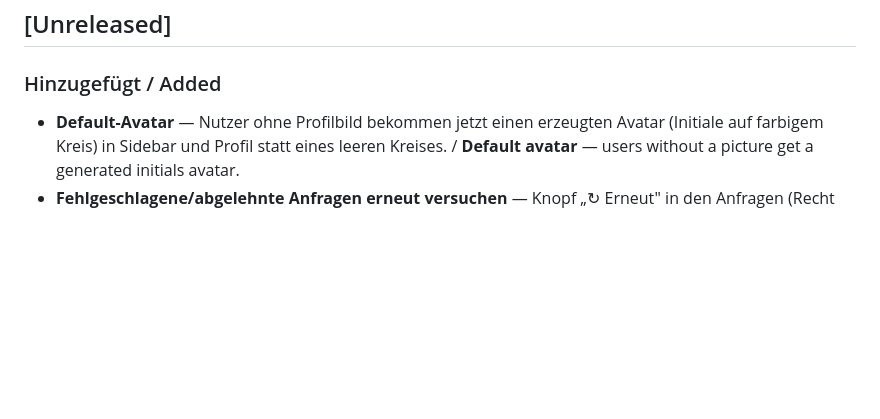
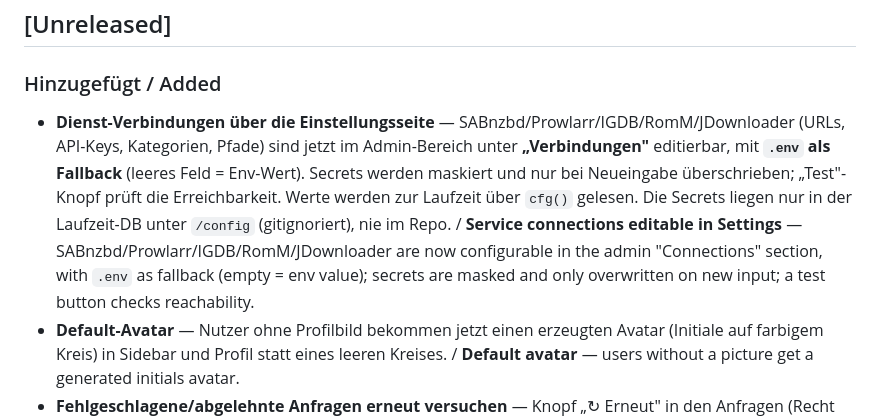
Before and after one commit to Sparxx947/romseerr, a Markdown page: CHANGELOG.md, the part around the change. Rendered like a GitHub page; blank space fills up the shorter version.

Commit message:
docs(changelog): note connections-in-settings

```diff
--- a/CHANGELOG.md
+++ b/CHANGELOG.md
@@ -7,6 +7,15 @@ Versionierung nach [SemVer](https://semver.org/lang/de/).
 ## [Unreleased]
 
 ### Hinzugefügt / Added
+- **Dienst-Verbindungen über die Einstellungsseite** — SABnzbd/Prowlarr/IGDB/RomM/JDownloader
+  (URLs, API-Keys, Kategorien, Pfade) sind jetzt im Admin-Bereich unter **„Verbindungen"**
+  editierbar, mit **`.env` als Fallback** (leeres Feld = Env-Wert). Secrets werden maskiert und
+  nur bei Neueingabe überschrieben; „Test"-Knopf prüft die Erreichbarkeit. Werte werden zur
+  Laufzeit über `cfg()` gelesen. Die Secrets liegen nur in der Laufzeit-DB unter `/config`
+  (gitignoriert), nie im Repo. /
+  **Service connections editable in Settings** — SABnzbd/Prowlarr/IGDB/RomM/JDownloader are now
+  configurable in the admin "Connections" section, with `.env` as fallback (empty = env value);
+  secrets are masked and only overwritten on new input; a test button checks reachability.
 - **Default-Avatar** — Nutzer ohne Profilbild bekommen jetzt einen erzeugten Avatar
   (Initiale auf farbigem Kreis) in Sidebar und Profil statt eines leeren Kreises. /
   **Default avatar** — users without a picture get a generated initials avatar.
```
